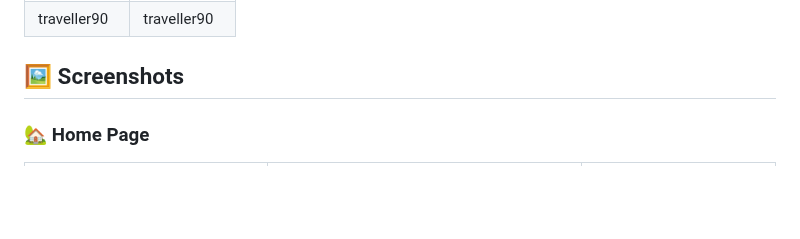
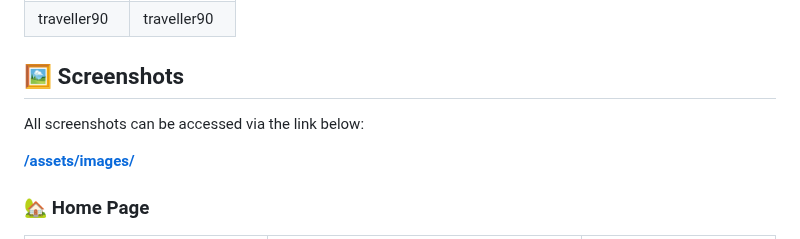
Before and after one commit to TetianaTalebi/YelpCamp-project, a Markdown page: README.md, the part around one of its changes. Rendered like a GitHub page; blank space fills up the shorter version.

```diff
--- a/README.md
+++ b/README.md
@@ -95,6 +95,10 @@ Link to this project on Render:
 
 ## 🖼️ Screenshots
 
+All screenshots can be accessed via the link below:
+
+**[/assets/images/](/assets/images/)**
+
 ### 🏡 Home Page
 
 | Home Page (screen 320px) | Home Page with drop-down menu (screen 320px) | Show Page (screen 1500px) |
```
Also changed, not shown: other parts of README.md (+1 -1 lines).
